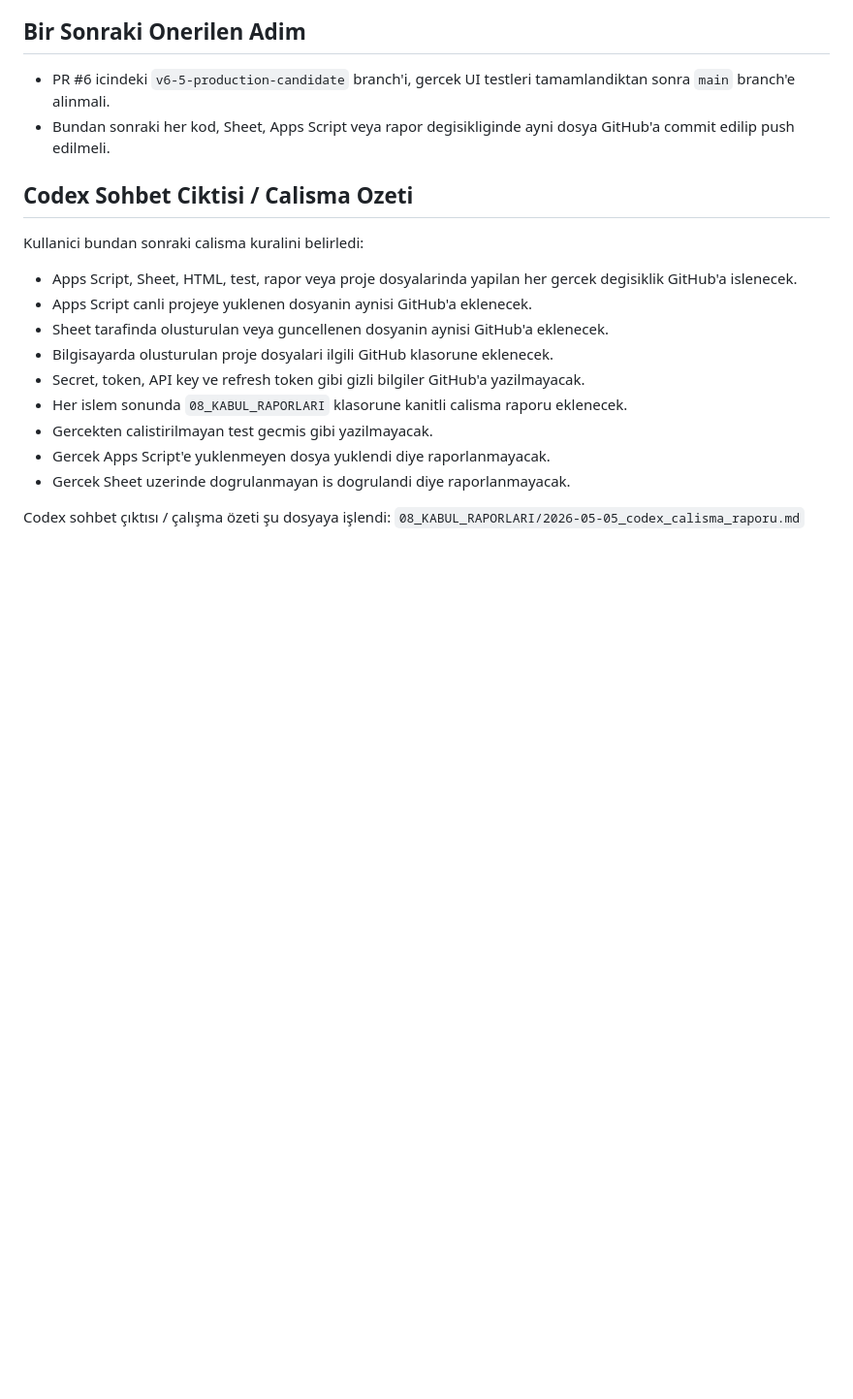
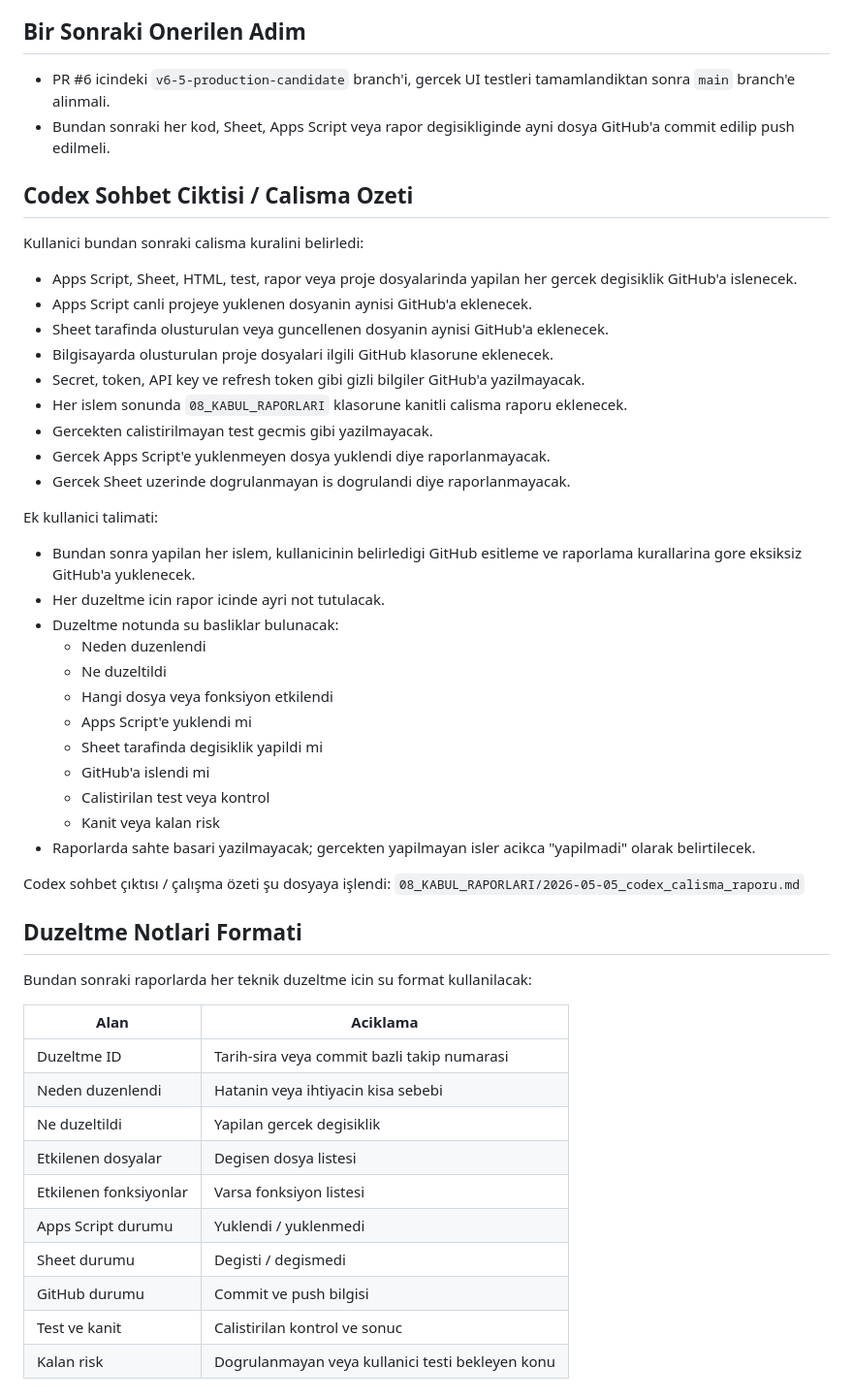
Before and after one commit to emrahcetin3553-a11y/tesbih-kuyusu-ultra-operasyon-paneli, a Markdown page: 08_KABUL_RAPORLARI/2026-05-05_codex_calisma_raporu.md, the part around the change. Shown at 97% size. Drawn GitHub-style; blank space fills up the shorter version.

Commit message:
document codex change reporting format

```diff
--- a/08_KABUL_RAPORLARI/2026-05-05_codex_calisma_raporu.md
+++ b/08_KABUL_RAPORLARI/2026-05-05_codex_calisma_raporu.md
@@ -96,4 +96,36 @@ Kullanici bundan sonraki calisma kuralini belirledi:
 - Gercek Apps Script'e yuklenmeyen dosya yuklendi diye raporlanmayacak.
 - Gercek Sheet uzerinde dogrulanmayan is dogrulandi diye raporlanmayacak.
 
+Ek kullanici talimati:
+
+- Bundan sonra yapilan her islem, kullanicinin belirledigi GitHub esitleme ve raporlama kurallarina gore eksiksiz GitHub'a yuklenecek.
+- Her duzeltme icin rapor icinde ayri not tutulacak.
+- Duzeltme notunda su basliklar bulunacak:
+  - Neden duzenlendi
+  - Ne duzeltildi
+  - Hangi dosya veya fonksiyon etkilendi
+  - Apps Script'e yuklendi mi
+  - Sheet tarafinda degisiklik yapildi mi
+  - GitHub'a islendi mi
+  - Calistirilan test veya kontrol
+  - Kanit veya kalan risk
+- Raporlarda sahte basari yazilmayacak; gercekten yapilmayan isler acikca "yapilmadi" olarak belirtilecek.
+
 Codex sohbet çıktısı / çalışma özeti şu dosyaya işlendi: `08_KABUL_RAPORLARI/2026-05-05_codex_calisma_raporu.md`
+
+## Duzeltme Notlari Formati
+
+Bundan sonraki raporlarda her teknik duzeltme icin su format kullanilacak:
+
+| Alan | Aciklama |
+| --- | --- |
+| Duzeltme ID | Tarih-sira veya commit bazli takip numarasi |
+| Neden duzenlendi | Hatanin veya ihtiyacin kisa sebebi |
+| Ne duzeltildi | Yapilan gercek degisiklik |
+| Etkilenen dosyalar | Degisen dosya listesi |
+| Etkilenen fonksiyonlar | Varsa fonksiyon listesi |
+| Apps Script durumu | Yuklendi / yuklenmedi |
+| Sheet durumu | Degisti / degismedi |
+| GitHub durumu | Commit ve push bilgisi |
+| Test ve kanit | Calistirilan kontrol ve sonuc |
+| Kalan risk | Dogrulanmayan veya kullanici testi bekleyen konu |
```
